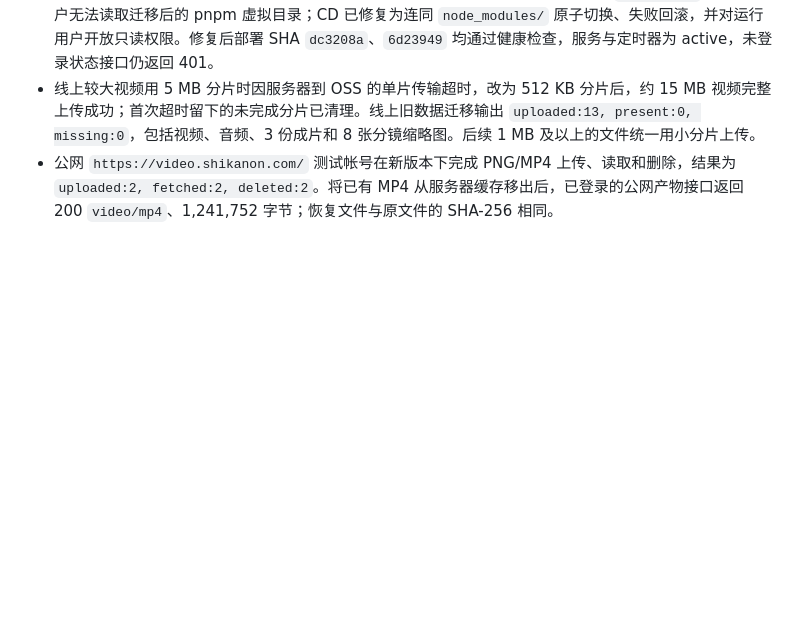
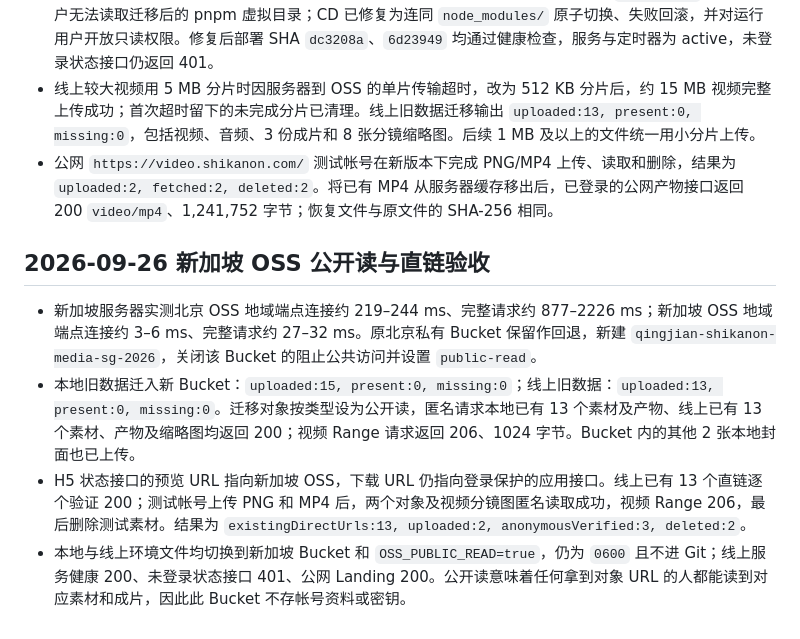
Before and after one commit to shikanon/ads-video-h5, a Markdown page: docs/ACCEPTANCE.md, the part around the change. GitHub-like rendering; blank space fills up the shorter version.

Commit message:
Document Singapore public media rollout

```diff
--- a/docs/ACCEPTANCE.md
+++ b/docs/ACCEPTANCE.md
@@ -105,3 +105,10 @@ pnpm dev
 - 线上 CD 实际部署时发现新增依赖只存在于临时构建目录，随后又发现 systemd 的 `UMask=0077` 让运行用户无法读取迁移后的 pnpm 虚拟目录；CD 已修复为连同 `node_modules/` 原子切换、失败回滚，并对运行用户开放只读权限。修复后部署 SHA `dc3208a`、`6d23949` 均通过健康检查，服务与定时器为 active，未登录状态接口仍返回 401。
 - 线上较大视频用 5 MB 分片时因服务器到 OSS 的单片传输超时，改为 512 KB 分片后，约 15 MB 视频完整上传成功；首次超时留下的未完成分片已清理。线上旧数据迁移输出 `uploaded:13, present:0, missing:0`，包括视频、音频、3 份成片和 8 张分镜缩略图。后续 1 MB 及以上的文件统一用小分片上传。
 - 公网 `https://video.shikanon.com/` 测试帐号在新版本下完成 PNG/MP4 上传、读取和删除，结果为 `uploaded:2, fetched:2, deleted:2`。将已有 MP4 从服务器缓存移出后，已登录的公网产物接口返回 200 `video/mp4`、1,241,752 字节；恢复文件与原文件的 SHA-256 相同。
+
+## 2026-09-26 新加坡 OSS 公开读与直链验收
+
+- 新加坡服务器实测北京 OSS 地域端点连接约 219–244 ms、完整请求约 877–2226 ms；新加坡 OSS 地域端点连接约 3–6 ms、完整请求约 27–32 ms。原北京私有 Bucket 保留作回退，新建 `qingjian-shikanon-media-sg-2026`，关闭该 Bucket 的阻止公共访问并设置 `public-read`。
+- 本地旧数据迁入新 Bucket：`uploaded:15, present:0, missing:0`；线上旧数据：`uploaded:13, present:0, missing:0`。迁移对象按类型设为公开读，匿名请求本地已有 13 个素材及产物、线上已有 13 个素材、产物及缩略图均返回 200；视频 Range 请求返回 206、1024 字节。Bucket 内的其他 2 张本地封面也已上传。
+- H5 状态接口的预览 URL 指向新加坡 OSS，下载 URL 仍指向登录保护的应用接口。线上已有 13 个直链逐个验证 200；测试帐号上传 PNG 和 MP4 后，两个对象及视频分镜图匿名读取成功，视频 Range 206，最后删除测试素材。结果为 `existingDirectUrls:13, uploaded:2, anonymousVerified:3, deleted:2`。
+- 本地与线上环境文件均切换到新加坡 Bucket 和 `OSS_PUBLIC_READ=true`，仍为 `0600` 且不进 Git；线上服务健康 200、未登录状态接口 401、公网 Landing 200。公开读意味着任何拿到对象 URL 的人都能读到对应素材和成片，因此此 Bucket 不存帐号资料或密钥。
```
Also changed, not shown: docs/API_CONTRACT.md (+2 -2 lines).
